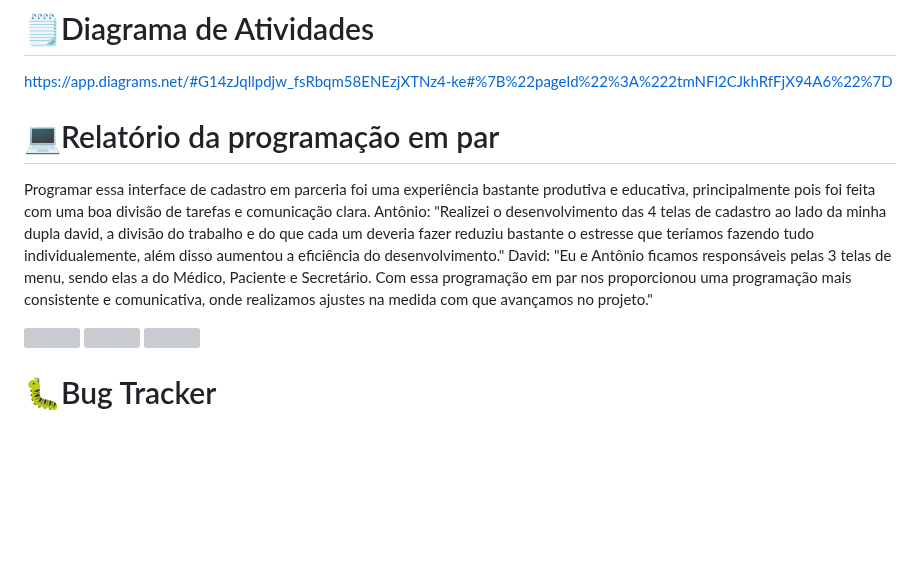
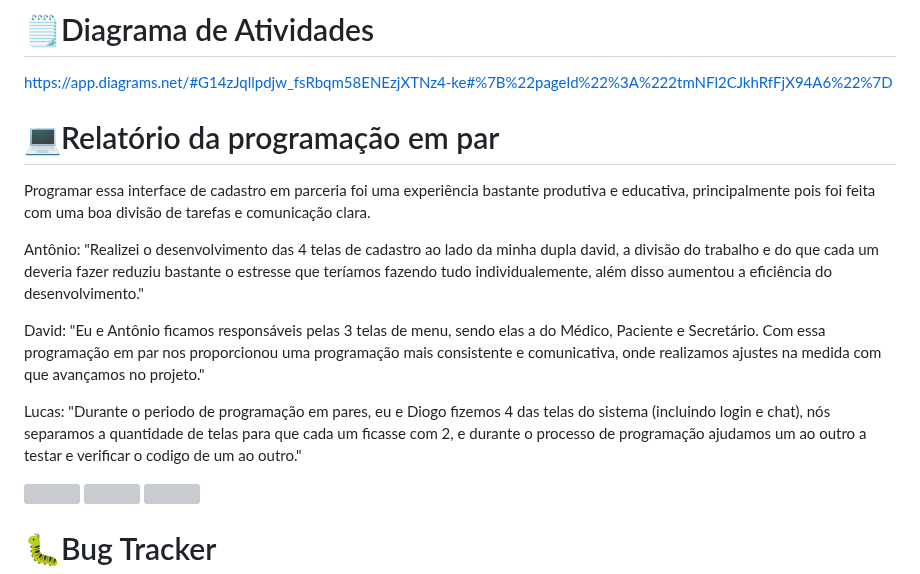
Before and after one commit to matheusarsenal/MED-ORG, a Markdown page: README.md, the part around the change. Drawn GitHub-style; blank space fills up the shorter version; grey boxes are pictures that could not be loaded.

```diff
--- a/README.md
+++ b/README.md
@@ -113,8 +113,12 @@ https://app.diagrams.net/#G14zJqllpdjw_fsRbqm58ENEzjXTNz4-ke#%7B%22pageId%22%3A%
  # 💻Relatório da programação em par
 
 Programar essa interface de cadastro em parceria foi uma experiência bastante produtiva e educativa, principalmente pois foi feita com uma boa divisão de tarefas e comunicação clara.
+
 Antônio: "Realizei o desenvolvimento das 4 telas de cadastro ao lado da minha dupla david, a divisão do trabalho e do que cada um deveria fazer reduziu bastante o estresse que teríamos fazendo tudo individualemente, além disso aumentou a eficiência do desenvolvimento."
+
 David: "Eu e Antônio ficamos responsáveis pelas 3 telas de menu, sendo elas a do Médico, Paciente e Secretário. Com essa programação em par nos proporcionou uma programação mais consistente e comunicativa, onde realizamos ajustes na medida com que avançamos no projeto."
+
+Lucas: "Durante o periodo de programação em pares, eu e Diogo fizemos 4 das telas do sistema (incluindo login e chat), nós separamos a quantidade de telas para que cada um ficasse com 2, e durante o processo de programação ajudamos um ao outro a testar e verificar o codigo de um ao outro."
 
 <img src="https://github.com/user-attachments/assets/aabb1692-423b-4114-acba-470c70ea0205" width="400"/>
 
```
